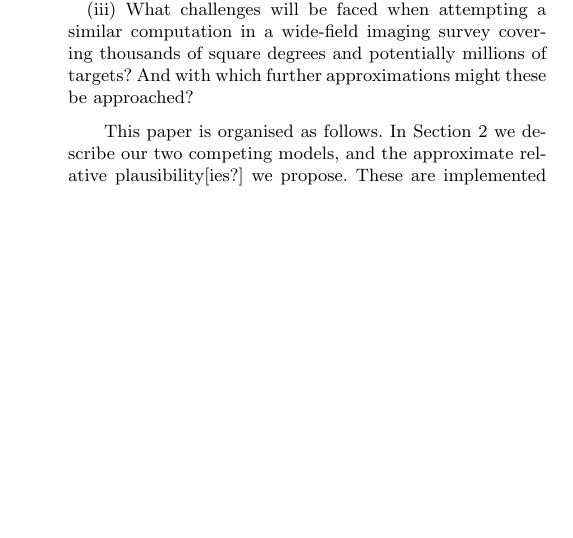
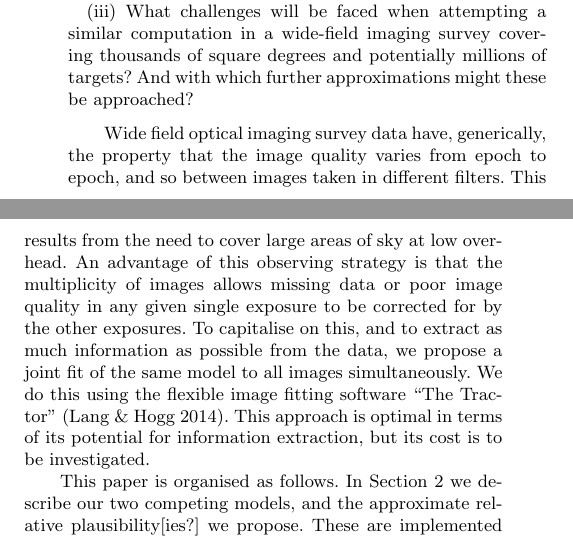
Before and after one commit to davidwhogg/LensTractor, a LaTeX paper (docs/paper1.tex): part of one column of page 2 of 4 before the commit and two parts of the columns of page 2 of 4 after it, the two joined at a grey line, cut so that both start at the same text, the shorter picture padded with empty space. Compiled offline with pdfLaTeX; a LaTeX package or settings file that is missing is left out; a missing bibliography style is replaced by a similar one.

Commit message:
Paragraph on wide field imaging

```diff
--- a/docs/paper1.tex
+++ b/docs/paper1.tex
@@ -185,6 +185,18 @@ approached?
 %
 \end{enumerate}
 
+Wide field optical imaging survey data have, generically, the  property
+that the image quality varies from epoch to epoch, and so between images
+taken in different filters. This results from the need to cover large areas
+of sky at low overhead. An advantage of this observing strategy is that the
+multiplicity of images allows missing data or poor image quality in any
+given single exposure to be corrected for by the other exposures. To
+capitalise on this, and to extract as much information as possible from the
+data, we propose a joint fit of the same model to all images
+simultaneously. We do this using the flexible image fitting software ``The
+Tractor'' (Lang \& Hogg 2014). This approach is optimal in terms of its
+potential for information extraction, but its cost is to be investigated.
+
 This paper is organised as follows. In \Sref{sec:model} we describe our two
 competing models, and the approximate relative plausibility[ies?] we
 propose. These are implemented in a piece of software called \LT, which we
```
Also changed, not shown: docs/paper1.tex (1 more changed lines).
